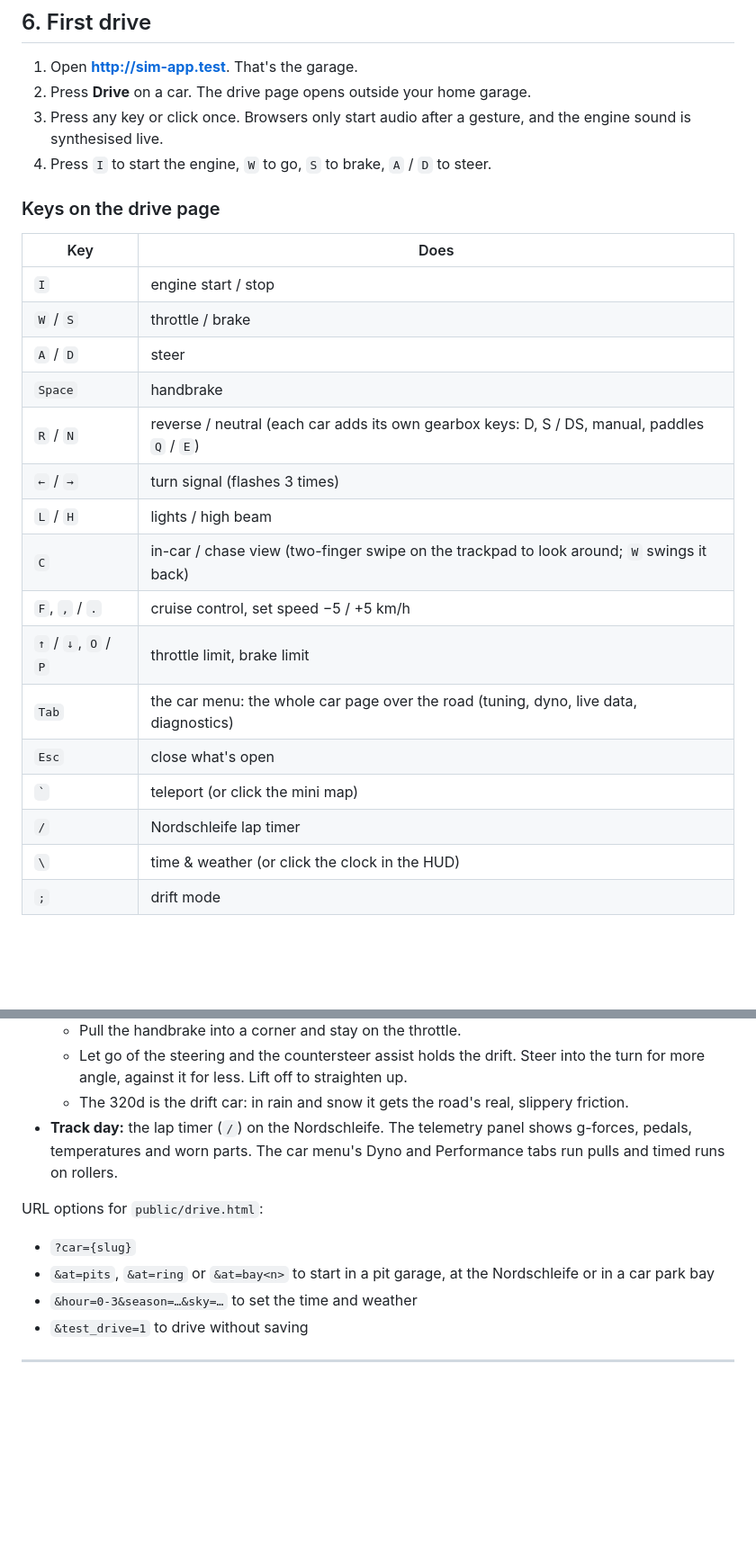
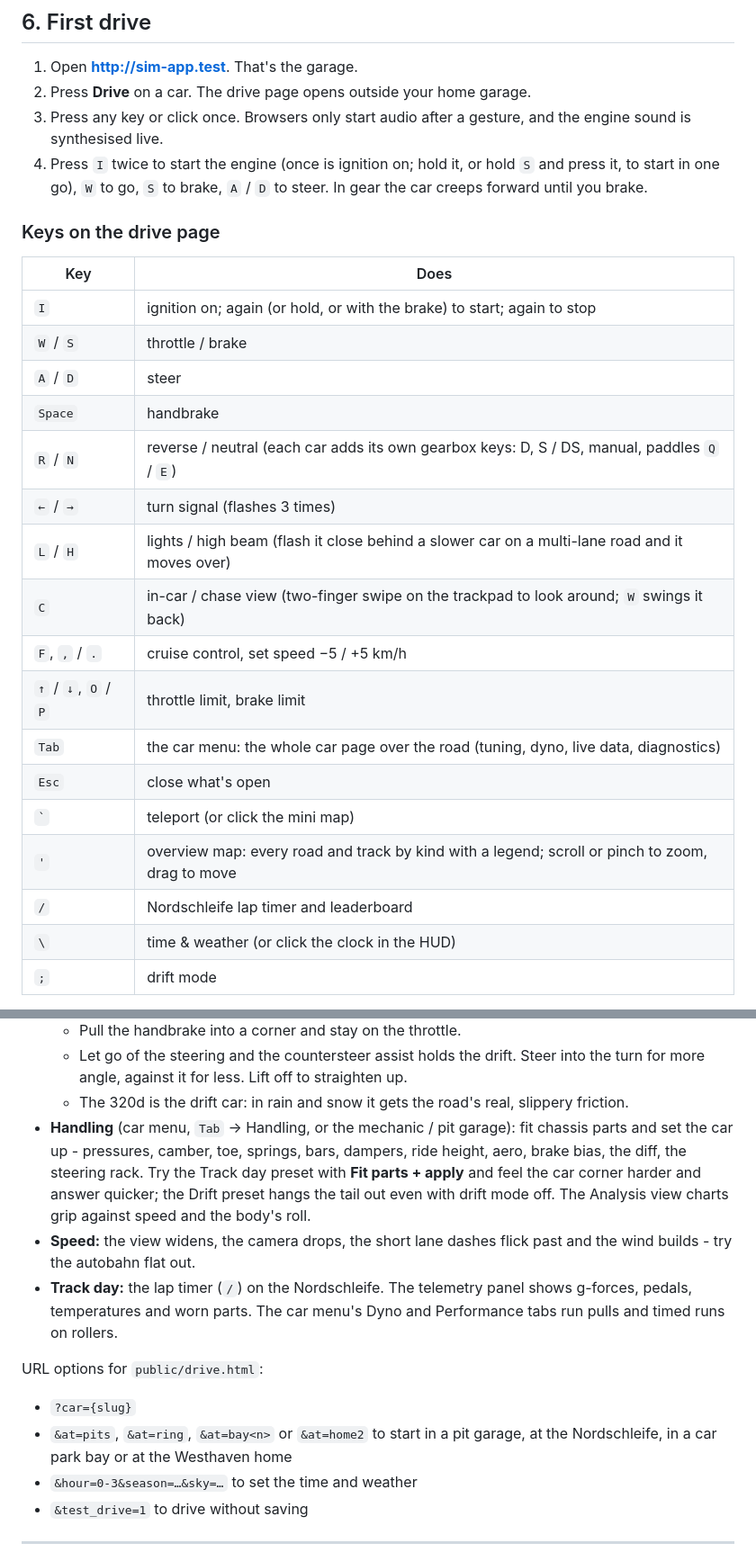
Before and after one commit to ZunnurhaqZulkifli/car-simulator, a Markdown page: docs/SETUP.md, 2 parts joined by grey strips. Shown at 90% size. GitHub-like rendering; blank space fills up the shorter version.

Commit message:
update : setup guide
docs/SETUP.md: register the NSX-R and GT-R too, the two-stage start, the new keys (' overview map, the high-beam
flash), &at=home2, the Handling tab and the sense of speed in the tour, and php artisan migrate for new columns.

Co-Authored-By: Claude Opus 5.5 <noreply@anthropic.com>

```diff
--- a/docs/SETUP.md
+++ b/docs/SETUP.md
@@ -118,26 +118,27 @@ While you work on the garage's styles, `composer dev` runs Vite and the other de
 1. Open **http://sim-app.test**. That's the garage.
 2. Press **Drive** on a car. The drive page opens outside your home garage.
 3. Press any key or click once. Browsers only start audio after a gesture, and the engine sound is synthesised live.
-4. Press `I` to start the engine, `W` to go, `S` to brake, `A` / `D` to steer.
+4. Press `I` twice to start the engine (once is ignition on; hold it, or hold `S` and press it, to start in one go), `W` to go, `S` to brake, `A` / `D` to steer. In gear the car creeps forward until you brake.
 
 ### Keys on the drive page
 
 | Key | Does |
 |---|---|
-| `I` | engine start / stop |
+| `I` | ignition on; again (or hold, or with the brake) to start; again to stop |
 | `W` / `S` | throttle / brake |
 | `A` / `D` | steer |
 | `Space` | handbrake |
 | `R` / `N` | reverse / neutral (each car adds its own gearbox keys: D, S / DS, manual, paddles `Q` / `E`) |
 | `←` / `→` | turn signal (flashes 3 times) |
-| `L` / `H` | lights / high beam |
+| `L` / `H` | lights / high beam (flash it close behind a slower car on a multi-lane road and it moves over) |
 | `C` | in-car / chase view (two-finger swipe on the trackpad to look around; `W` swings it back) |
 | `F`, `,` / `.` | cruise control, set speed −5 / +5 km/h |
 | `↑` / `↓`, `O` / `P` | throttle limit, brake limit |
 | `Tab` | the car menu: the whole car page over the road (tuning, dyno, live data, diagnostics) |
 | `Esc` | close what's open |
 | `` ` `` | teleport (or click the mini map) |
-| `/` | Nordschleife lap timer |
+| `'` | overview map: every road and track by kind with a legend; scroll or pinch to zoom, drag to move |
+| `/` | Nordschleife lap timer and leaderboard |
 | `\` | time & weather (or click the clock in the HUD) |
 | `;` | drift mode |
 
@@ -163,12 +164,18 @@ Each car's own keys (xDrive, DSC, M modes, maps, Drivelogic…) are listed on it
   - Let go of the steering and the countersteer assist holds the drift. Steer into the turn for more angle, against
     it for less. Lift off to straighten up.
   - The 320d is the drift car: in rain and snow it gets the road's real, slippery friction.
+- **Handling** (car menu, `Tab` → Handling, or the mechanic / pit garage): fit chassis parts and set the car up -
+  pressures, camber, toe, springs, bars, dampers, ride height, aero, brake bias, the diff, the steering rack. Try the
+  Track day preset with **Fit parts + apply** and feel the car corner harder and answer quicker; the Drift preset
+  hangs the tail out even with drift mode off. The Analysis view charts grip against speed and the body's roll.
+- **Speed:** the view widens, the camera drops, the short lane dashes flick past and the wind builds - try the
+  autobahn flat out.
 - **Track day:** the lap timer (`/`) on the Nordschleife. The telemetry panel shows g-forces, pedals, temperatures
   and worn parts. The car menu's Dyno and Performance tabs run pulls and timed runs on rollers.
 
 URL options for `public/drive.html`:
 - `?car={slug}`
-- `&at=pits`, `&at=ring` or `&at=bay<n>` to start in a pit garage, at the Nordschleife or in a car park bay
+- `&at=pits`, `&at=ring`, `&at=bay<n>` or `&at=home2` to start in a pit garage, at the Nordschleife, in a car park bay or at the Westhaven home
 - `&hour=0-3&season=…&sky=…` to set the time and weather
 - `&test_drive=1` to drive without saving
 
```
Also changed, not shown: other parts of docs/SETUP.md (+3 -2 lines).
